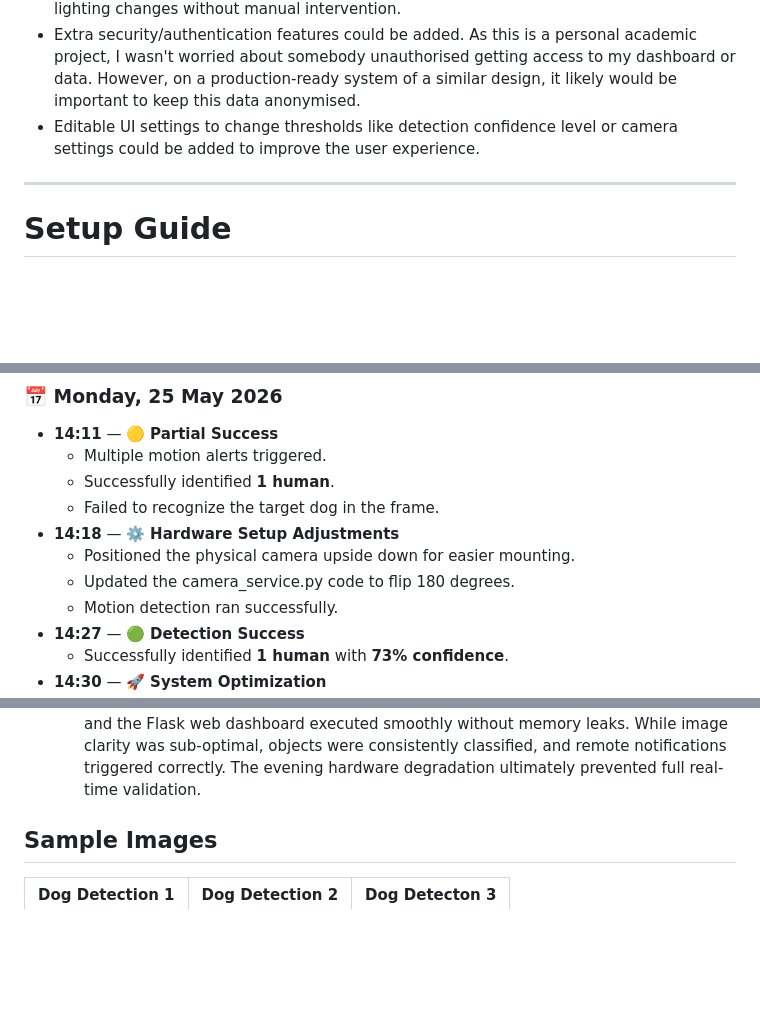
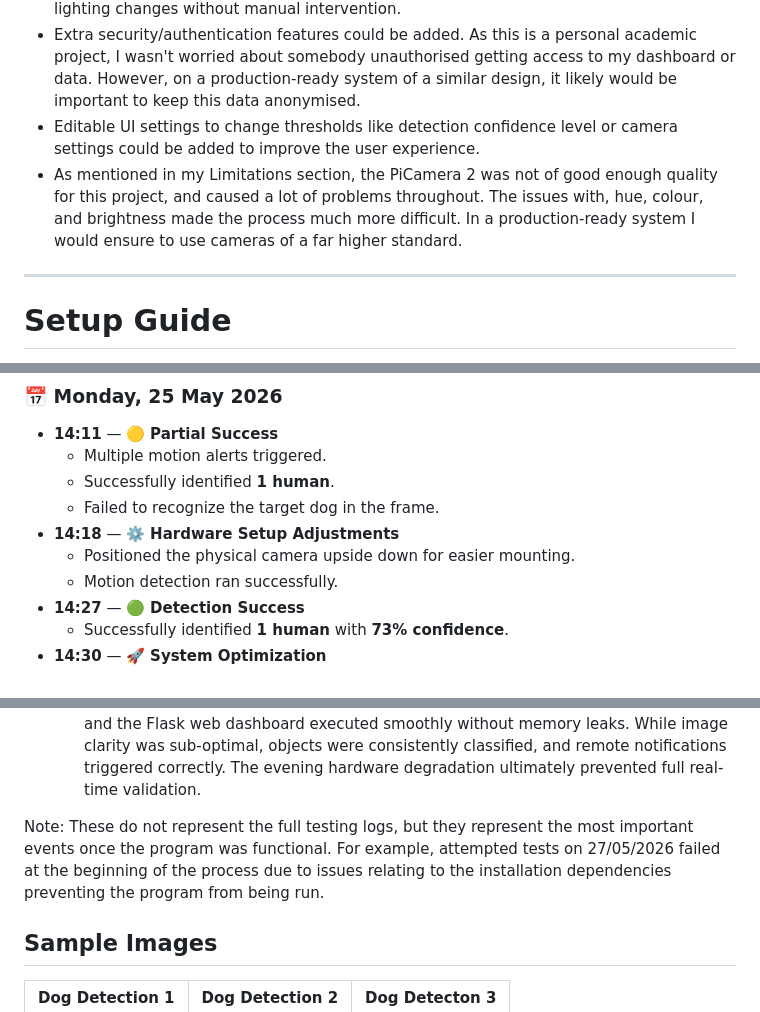
Before and after one commit to Dazzmondo/Networks-IOT-Assignment, a Markdown page: README.md, 3 parts joined by grey strips. Drawn GitHub-style; blank space fills up the shorter version.

Commit message:
Typos and minor updates to README

```diff
--- a/README.md
+++ b/README.md
@@ -292,6 +292,7 @@ A fixed threshold ("alert if more than 5 detections in an hour") is fragile beca
 - Automatic background frame reset on a timer in `motion_service.py` to handle gradual lighting changes without manual intervention.
 - Extra security/authentication features could be added. As this is a personal academic project, I wasn't worried about somebody unauthorised getting access to my dashboard or data. However, on a production-ready system of a similar design, it likely would be important to keep this data anonymised.
 - Editable UI settings to change thresholds like detection confidence level or camera settings could be added to improve the user experience.
+- As mentioned in my Limitations section, the PiCamera 2 was not of good enough quality for this project, and caused a lot of problems throughout. The issues with, hue, colour, and brightness made the process much more difficult. In a production-ready system I would ensure to use cameras of a far higher standard.
 
 
 ---
@@ -1094,7 +1095,6 @@ Confirm:
     *   Failed to recognize the target dog in the frame.
 *   **14:18** — ⚙️ **Hardware Setup Adjustments**
     *   Positioned the physical camera upside down for easier mounting.
-    *   Updated the camera_service.py code to flip 180 degrees.
     *   Motion detection ran successfully.
 *   **14:27** — 🟢 **Detection Success**
     *   Successfully identified **1 human** with **73% confidence**.
@@ -1128,6 +1128,8 @@ Confirm:
 *   **21:53** — 📝 **Daily Summary**
     *   Ceased physical testing for the evening.
     *   *Conclusion:* The afternoon run was highly successful. The modular python program and the Flask web dashboard executed smoothly without memory leaks. While image clarity was sub-optimal, objects were consistently classified, and remote notifications triggered correctly. The evening hardware degradation ultimately prevented full real-time validation.
+
+Note: These do not represent the full testing logs, but they represent the most important events once the program was functional. For example, attempted tests on 27/05/2026 failed at the beginning of the process due to issues relating to the installation dependencies preventing the program from being run.
 
 
 ## Sample Images
```
